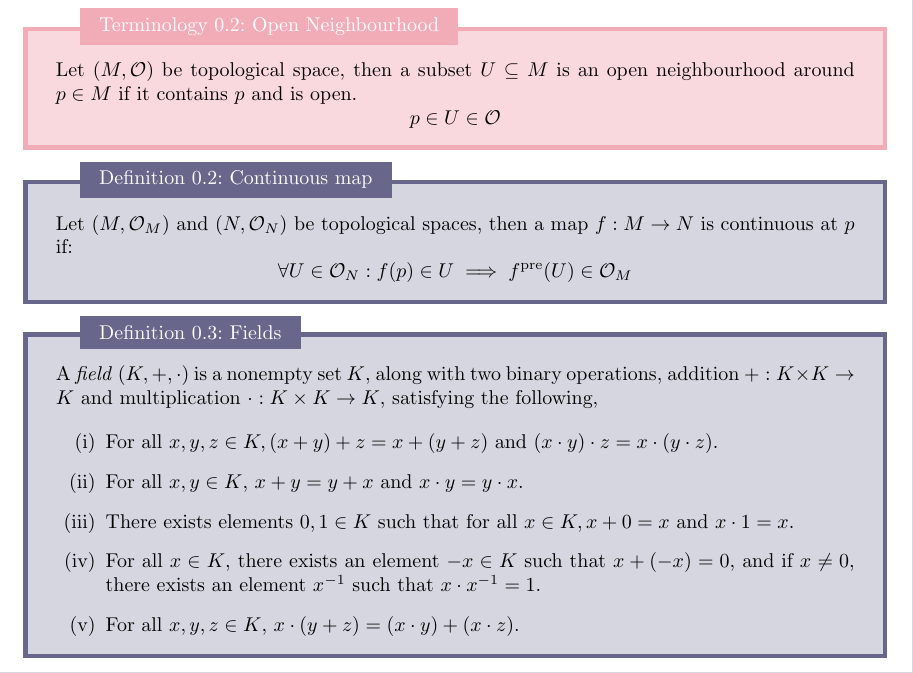
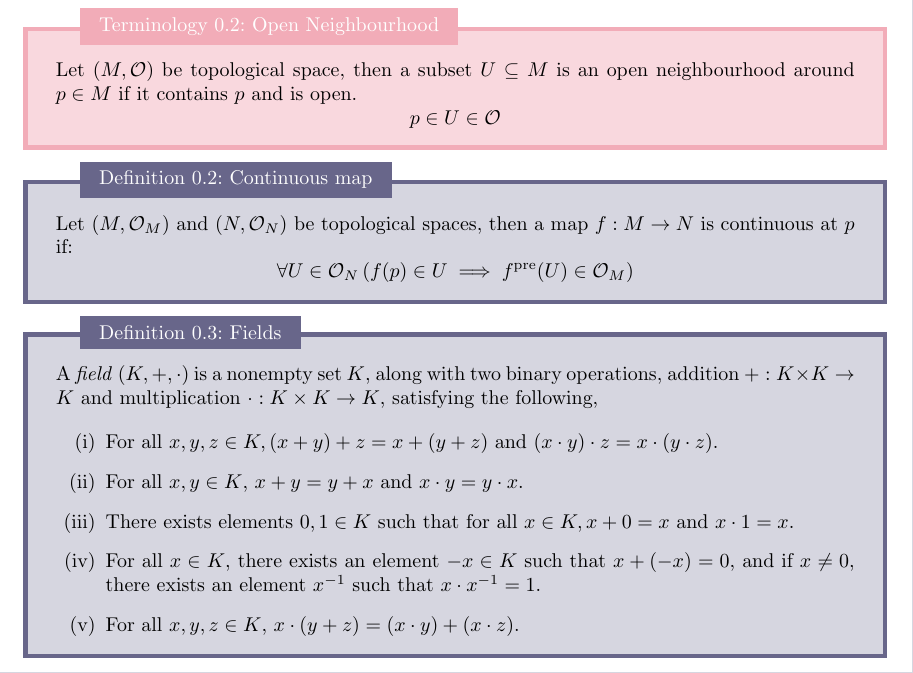
Before and after one commit to MeMeBallJM/Physics-Notes, a LaTeX document (main.tex): part of page 1 of 3, cut so that both start at the same text. Compiled offline with pdfLaTeX.

Commit message:
Fixed def

```diff
--- a/main.tex
+++ b/main.tex
@@ -35,7 +35,7 @@
 
 \begin{definition}{Continuous map}{Continuous map}
     Let $(M, \tp_M)$ and $(N, \tp_N)$ be topological spaces, then a map $f: M \to N$ is continuous at $p$ if:
-    $$\forall U \in \tp_N: f(p) \in U \implies f^{\text{pre}}(U) \in \tp_M$$
+    $$\forall U \in \tp_N \left(f(p) \in U \implies f^{\text{pre}}(U) \in \tp_M\right)$$
 \end{definition}
 
 \begin{definition}{Fields}{Field}
```
Also changed, not shown: main.pdf.
